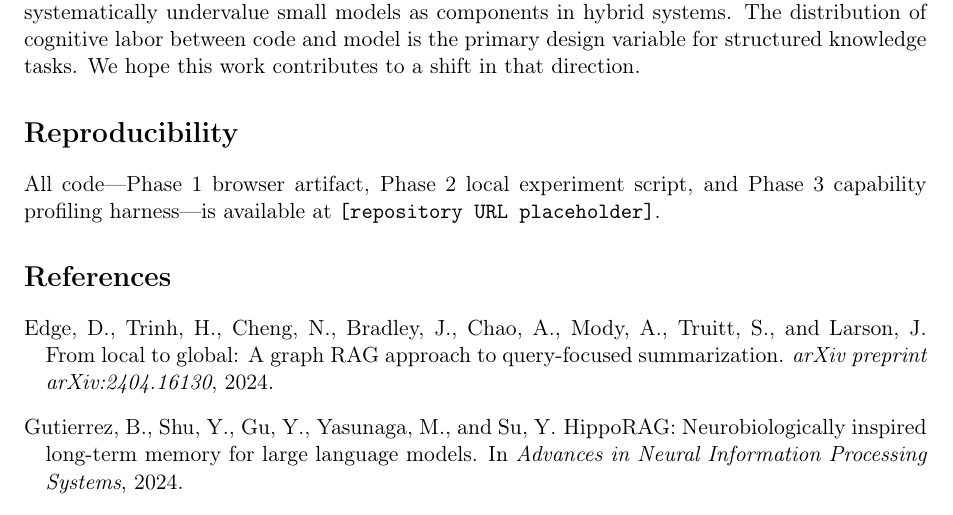
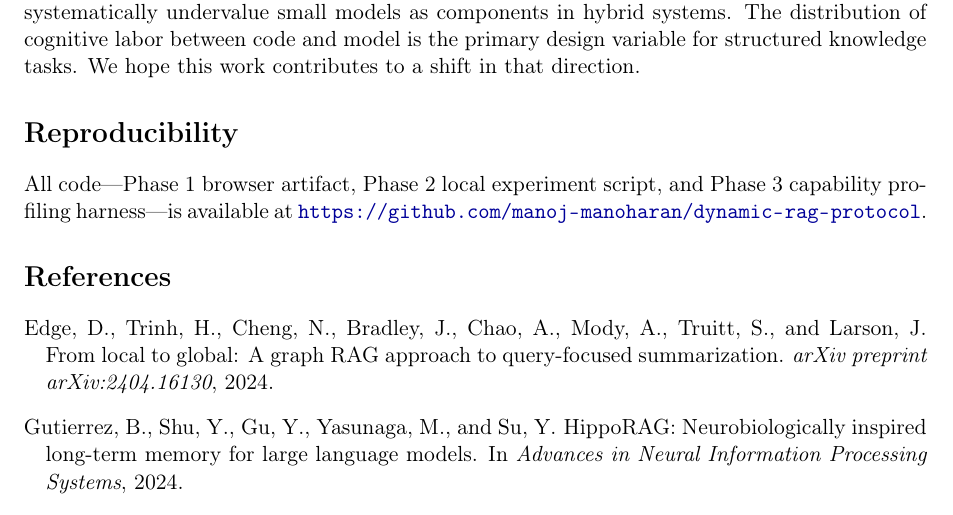
Before and after one commit to manoj-manoharan/dynamic-rag-protocol, a LaTeX paper (paper/main.tex): part of page 10 of 10, cut so that both start at the same text. Compiled offline with pdfLaTeX.

Commit message:
Update README and main.tex to include repository URL for code availability

```diff
--- a/paper/main.tex
+++ b/paper/main.tex
@@ -434,7 +434,7 @@ The broader position is that evaluation practices that treat accuracy as a model
 
 \section*{Reproducibility}
 
-All code---Phase 1 browser artifact, Phase 2 local experiment script, and Phase 3 capability profiling harness---is available at \texttt{[repository URL placeholder]}.
+All code---Phase 1 browser artifact, Phase 2 local experiment script, and Phase 3 capability profiling harness---is available at \url{https://github.com/manoj-manoharan/dynamic-rag-protocol}.
 
 % ============================================================
 % REFERENCES
```
Also changed, not shown: README.md.
